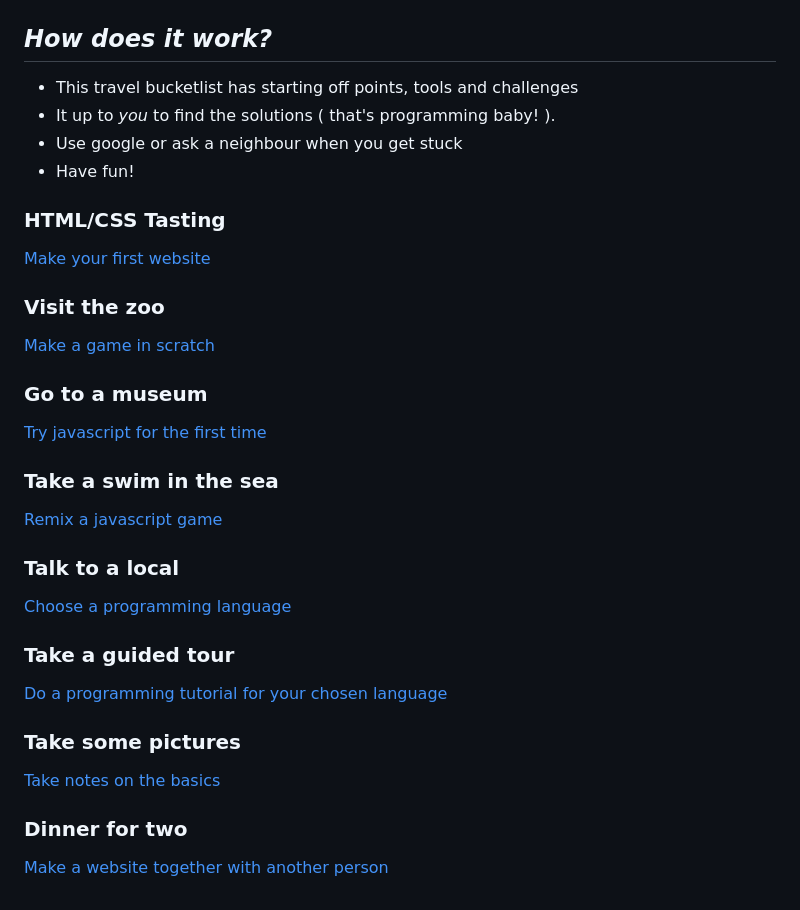
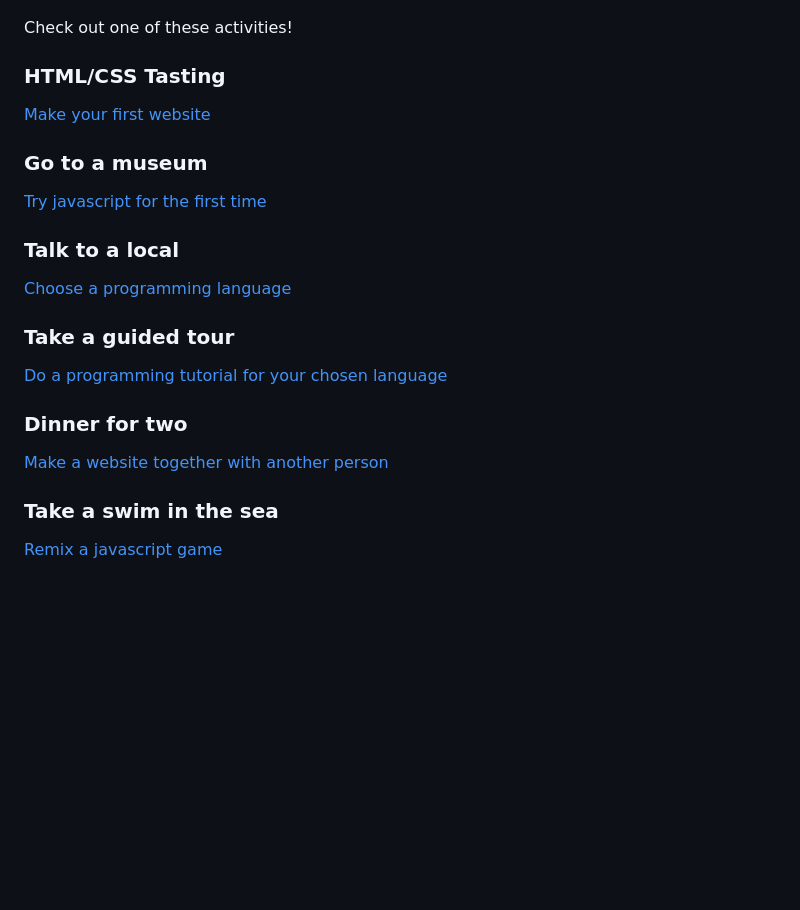
Before and after one commit to Reinoptland/learning-to-code-amsterdam, a Markdown page: The Handheld Honeymoon/README.md, the part around the change printed below. GitHub-like rendering; blank space fills up the shorter version.

Commit message:
Edit hand-held honeymoon

```diff
--- a/The Handheld Honeymoon/README.md
+++ b/The Handheld Honeymoon/README.md
@@ -4,23 +4,12 @@ The handheld honeymoon is a trip for first time travellers. Who have little to n
 
 ![Honeymoon](../images/city-trip.jpg)
 
-## *How does it work?*
-
-* This travel bucketlist has starting off points, tools and challenges
-* It up to *you* to find the solutions ( that's programming baby! ).
-* Use google or ask a neighbour when you get stuck
-* Have fun!
+Check out one of these activities!
 
 ### HTML/CSS Tasting
 [Make your first website](./1.html-css-tasting.md)
 
-### Visit the zoo
-[Make a game in scratch](./2.visit-the-zoo.md)
-
 ### Go to a museum
-[Try javascript for the first time](./3.go-to-a-museum.md)
-
-### Take a swim in the sea
-[Remix a javascript game](./4.take-a-swim-in-the-sea.md)
+[Try javascript for the first time](./2.go-to-a-museum.md)
 
 ### Talk to a local
@@ -28,11 +17,10 @@ The handheld honeymoon is a trip for first time travellers. Who have little to n
 
 ### Take a guided tour
-[Do a programming tutorial for your chosen language](./6.take-a-guided-tour.md)
-
-### Take some pictures
-
-[Take notes on the basics](./7.take-some-pictures.md)
+[Do a programming tutorial for your chosen language](./4.take-a-guided-tour.md)
 
 ### Dinner for two
 
-[Make a website together with another person](./8.dinner-for-two.md)
+[Make a website together with another person](./5.dinner-for-two.md)
+
+### Take a swim in the sea
+[Remix a javascript game](./6.take-a-swim-in-the-sea.md)
```
Also changed, not shown: other parts of The Handheld Honeymoon/README.md (+1 -1 lines), The Handheld Honeymoon/1.html-css-tasting.md (+31 -6 lines), The Handheld Honeymoon/2.go-to-a-museum.md (added, +58 -0 lines), The Handheld Honeymoon/3.go-to-a-museum.md (deleted, +0 -37 lines), The Handheld Honeymoon/3.talk-to-a-local.md (added, +74 -0 lines), The Handheld Honeymoon/4.take-a-guided-tour.md (added, +85 -0 lines), The Handheld Honeymoon/5.dinner-for-two.md (renamed from The Handheld Honeymoon/8.dinner-for-two.md, +5 -0 lines), The Handheld Honeymoon/5.talk-to-a-local.md (deleted, +0 -20 lines), The Handheld Honeymoon/6.take-a-guided-tour.md (deleted, +0 -19 lines), The Handheld Honeymoon/6.take-a-swim-in-the-sea.md (renamed from The Handheld Honeymoon/4.take-a-swim-in-the-sea.md), archive/2.visit-the-zoo.md (renamed from The Handheld Honeymoon/2.visit-the-zoo.md), archive/5.take-some-pictures.md (renamed from The Handheld Honeymoon/7.take-some-pictures.md), images/guided-tour.jpg (added), images/tasting.jpg (added).
